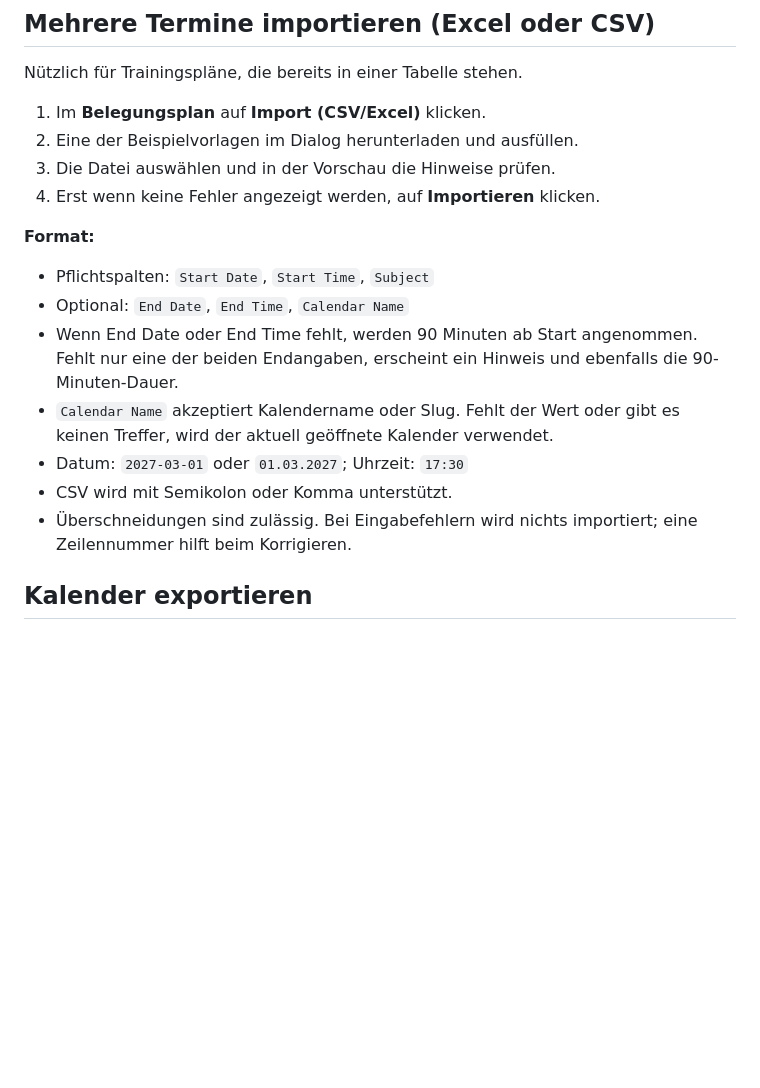
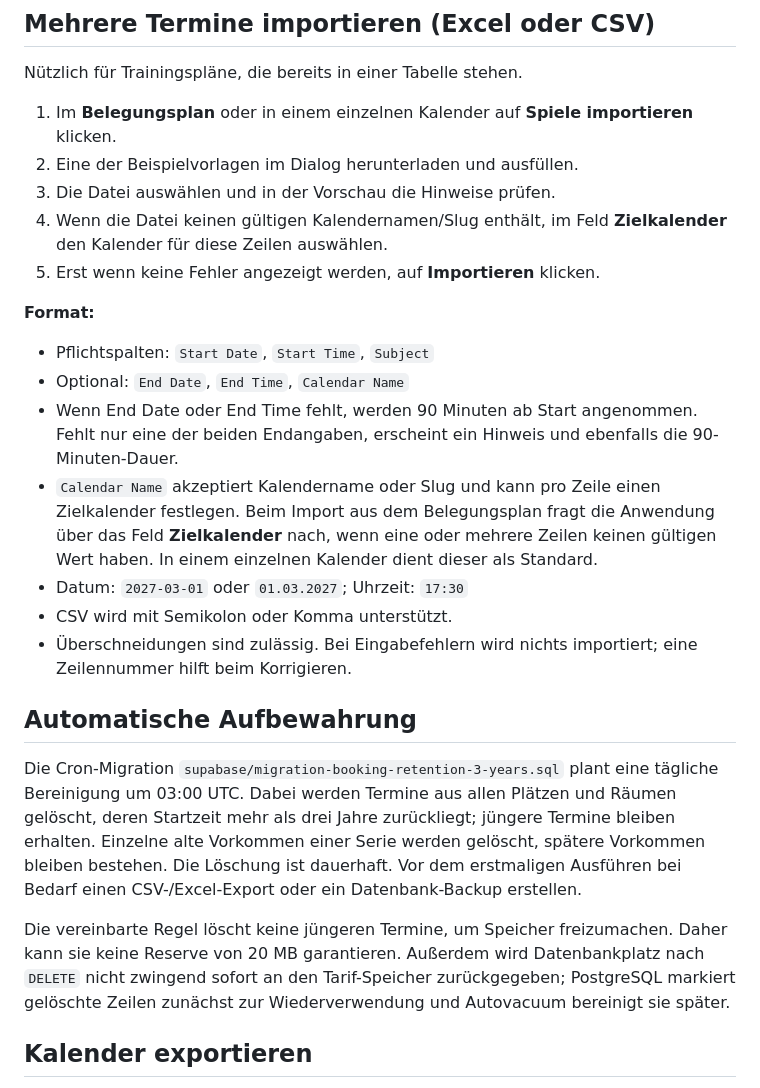
Before and after one commit to vfb-groetzingen/Vereinskalender, a Markdown page: docs/PFLEGE.md, the part around the change. Rendered like a GitHub page; blank space fills up the shorter version.

```diff
--- a/docs/PFLEGE.md
+++ b/docs/PFLEGE.md
@@ -56,20 +56,28 @@ Bei Serien fragt die Anwendung vor dem Bearbeiten oder Löschen nach dem Umfang:
 
 Nützlich für Trainingspläne, die bereits in einer Tabelle stehen.
 
-1. Im **Belegungsplan** auf **Import (CSV/Excel)** klicken.
+1. Im **Belegungsplan** oder in einem einzelnen Kalender auf **Spiele importieren** klicken.
 2. Eine der Beispielvorlagen im Dialog herunterladen und ausfüllen.
 3. Die Datei auswählen und in der Vorschau die Hinweise prüfen.
-4. Erst wenn keine Fehler angezeigt werden, auf **Importieren** klicken.
+4. Wenn die Datei keinen gültigen Kalendernamen/Slug enthält, im Feld **Zielkalender** den Kalender für diese Zeilen auswählen.
+5. Erst wenn keine Fehler angezeigt werden, auf **Importieren** klicken.
 
 **Format:**
 - Pflichtspalten: `Start Date`, `Start Time`, `Subject`
 - Optional: `End Date`, `End Time`, `Calendar Name`
 - Wenn End Date oder End Time fehlt, werden 90 Minuten ab Start angenommen. Fehlt nur eine der beiden Endangaben, erscheint ein Hinweis und ebenfalls die 90-Minuten-Dauer.
-- `Calendar Name` akzeptiert Kalendername oder Slug. Fehlt der Wert oder gibt es keinen Treffer, wird der aktuell geöffnete Kalender verwendet.
+- `Calendar Name` akzeptiert Kalendername oder Slug und kann pro Zeile einen Zielkalender festlegen. Beim Import aus dem Belegungsplan fragt die Anwendung über das Feld **Zielkalender** nach, wenn eine oder mehrere Zeilen keinen gültigen Wert haben. In einem einzelnen Kalender dient dieser als Standard.
 - Datum: `2027-03-01` oder `01.03.2027`; Uhrzeit: `17:30`
 - CSV wird mit Semikolon oder Komma unterstützt.
 - Überschneidungen sind zulässig. Bei Eingabefehlern wird nichts importiert; eine Zeilennummer hilft beim Korrigieren.
 
+
+
+## Automatische Aufbewahrung
+
+Die Cron-Migration `supabase/migration-booking-retention-3-years.sql` plant eine tägliche Bereinigung um 03:00 UTC. Dabei werden Termine aus allen Plätzen und Räumen gelöscht, deren Startzeit mehr als drei Jahre zurückliegt; jüngere Termine bleiben erhalten. Einzelne alte Vorkommen einer Serie werden gelöscht, spätere Vorkommen bleiben bestehen. Die Löschung ist dauerhaft. Vor dem erstmaligen Ausführen bei Bedarf einen CSV-/Excel-Export oder ein Datenbank-Backup erstellen.
+
+Die vereinbarte Regel löscht keine jüngeren Termine, um Speicher freizumachen. Daher kann sie keine Reserve von 20 MB garantieren. Außerdem wird Datenbankplatz nach `DELETE` nicht zwingend sofort an den Tarif-Speicher zurückgegeben; PostgreSQL markiert gelöschte Zeilen zunächst zur Wiederverwendung und Autovacuum bereinigt sie später.
 
 ## Kalender exportieren
 
```
Also changed, not shown: docs/EINRICHTUNG.md (+3 -2 lines), docs/TESTPROTOKOLL.md (+7 -3 lines).
